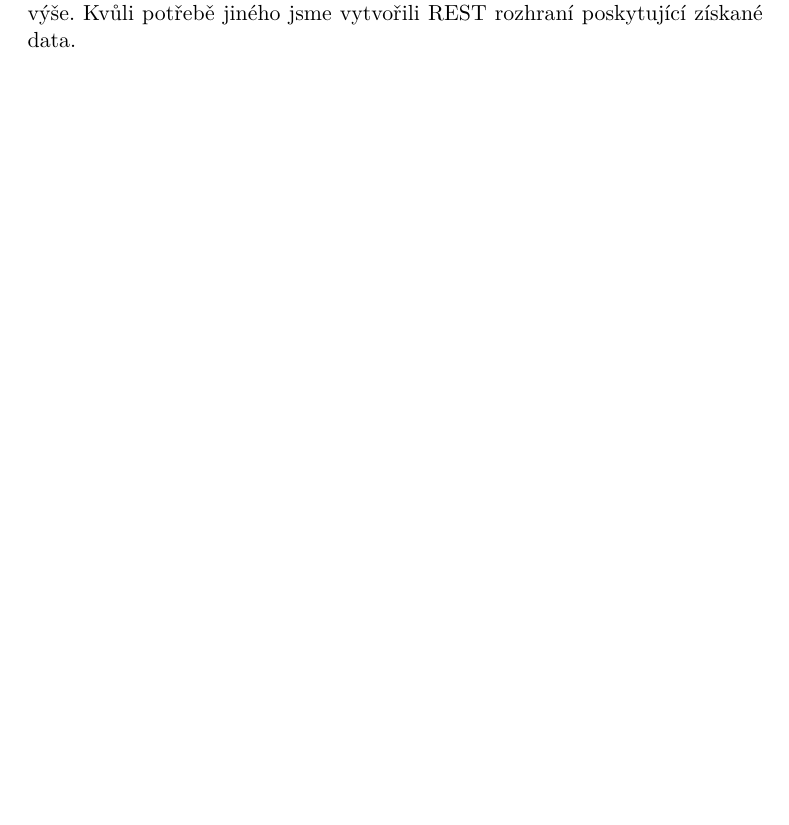
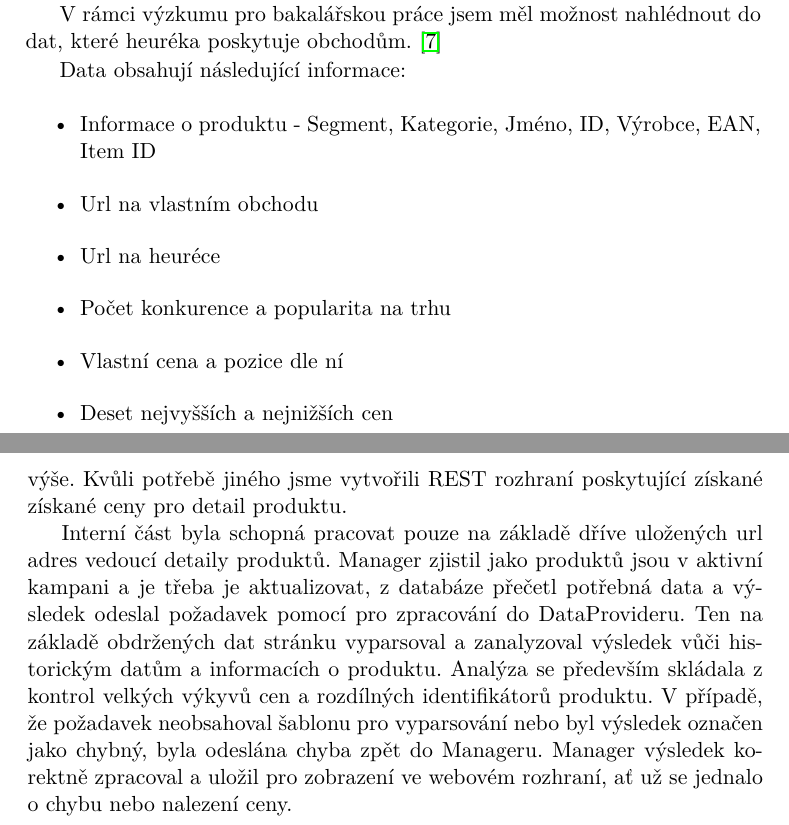
Before and after one commit to jakub-tucek/bachelor-thesis, a LaTeX thesis (tucekja6_BP_UTF-8.tex): part of page 32 of 47 before the commit and two parts of pages 21 and 32 of 47 after it, the two joined at a grey line, cut at the place of the change, the shorter picture padded with empty space. Compiled offline with pdfLaTeX.

Commit message:
Add info about heu

```diff
--- a/tucekja6_BP_UTF-8.tex
+++ b/tucekja6_BP_UTF-8.tex
@@ -152,3 +155,15 @@ Data lze získat pomocí srovnávačů cen jako \textit{zbozi.cz}\cite{heureka}
 nebo \textit{heureka.cz}\cite{zbozi}. Problém u těchto spočívá v určení pro koncové zákazníky, kterým umožňuje
 pro nalezení nejlepší ceny na trhu pro hledaný produkt. S tím souvisí to, že největší srovnávače cen neposkytují data nebo
 rozhraní přes která by je bylo možné jednoduše získat.
+\par
+V rámci výzkumu pro bakalářskou práce jsem měl možnost nahlédnout do dat, které heuréka poskytuje obchodům. \cite{hunka}
+
+Data obsahují následující informace:
+\begin{itemize}
+\item Informace o produktu - Segment, Kategorie, Jméno, ID, Výrobce, EAN, Item ID
+\item Url na vlastním obchodu
+\item Url na heuréce
+\item Počet konkurence a popularita na trhu
+\item Vlastní cena a pozice dle ní
+\item Deset nejvyšších a nejnižších cen
+\end{itemize}
@@ -366,9 +386,15 @@ Odevzdávaný stav obsahoval funkční webové rozhraní, to se skládalo ze zá
 chyb vzniklých v interní části.
 Uživatelská část umožňovala především správu a vytvoření kampaně či kampaní. Jejich implementace splňovala návrh z analytické částí,
 která byla zmíněna výše.
-Kvůli potřebě jiného jsme vytvořili REST rozhraní poskytující získané data.
+Kvůli potřebě jiného jsme vytvořili REST rozhraní poskytující získané získané ceny pro detail produktu.
 \par
-
+Interní část byla schopná pracovat pouze na základě dříve uložených url adres vedoucí detaily produktů. Manager
+zjistil jako produktů jsou v aktivní kampani a je třeba je aktualizovat, z databáze přečetl potřebná data a výsledek odeslal požadavek
+pomocí pro zpracování do DataProvideru. Ten na základě obdržených dat stránku vyparsoval a zanalyzoval výsledek vůči historickým datům
+a informacích o produktu. Analýza se především skládala z kontrol velkých výkyvů cen a rozdílných identifikátorů produktu.
+V případě, že požadavek neobsahoval šablonu pro vyparsování nebo byl výsledek označen jako chybný, byla odeslána chyba
+zpět do Manageru. Manager výsledek korektně zpracoval a uložil pro zobrazení ve webovém rozhraní, ať už se jednalo o chybu
+nebo nalezení ceny.
 
 
 
```
Also changed, not shown: mybibliografy.bib (+6 -0 lines), tucekja6_BP_UTF-8.pdf, tucekja6_BP_UTF-8.tex (20 more changed lines).
